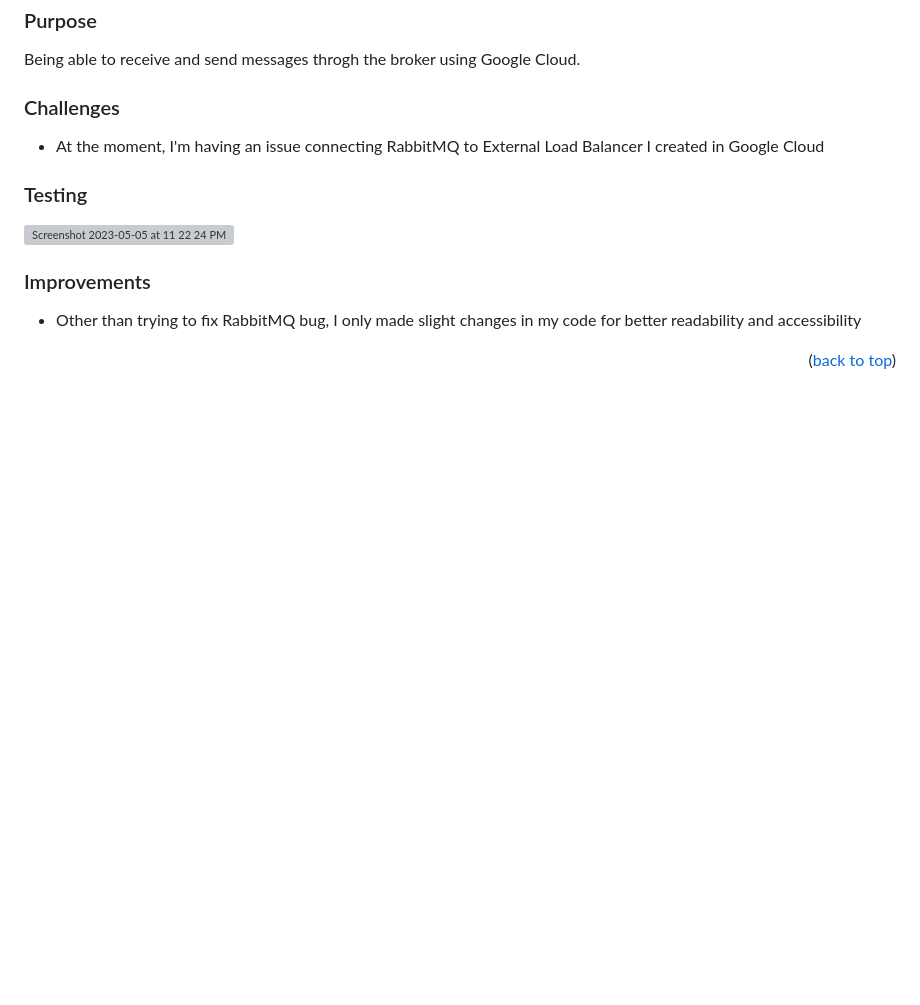
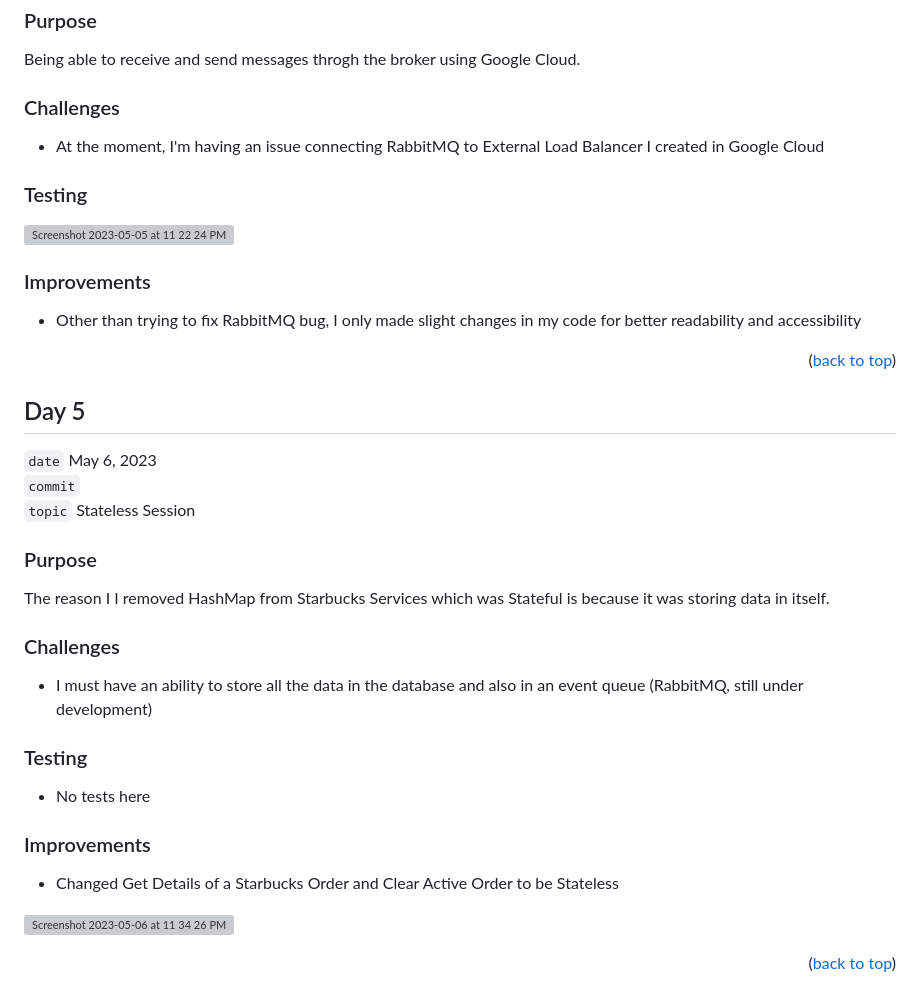
Before and after one commit to shohinsan/starbucks-enterprise-n-tier, a Markdown page: JOURNAL.md, the part around the change. GitHub-like rendering; blank space fills up the shorter version; grey boxes are pictures that could not be loaded.

Commit message:
day-5-journal
updated starbucks api to be stateless

```diff
--- a/JOURNAL.md
+++ b/JOURNAL.md
@@ -139,6 +139,29 @@ Being able to receive and send messages throgh the broker using Google Cloud.
 
 <p align="right">(<a href="#readme-top">back to top</a>)</p>
 
+## Day 5
+
+`date` May 6, 2023
+<br />
+`commit`
+<br />
+`topic` Stateless Session
+
+### Purpose
+
+The reason I I removed HashMap from Starbucks Services which was Stateful is because it was storing data in itself.
+
+### Challenges
+* I must have an ability to store all the data in the database and also in an event queue (RabbitMQ, still under development)
+### Testing
+* No tests here
+
+### Improvements
+* Changed Get Details of a Starbucks Order and Clear Active Order to be Stateless
+
+![Screenshot 2023-05-06 at 11 34 26 PM](https://user-images.githubusercontent.com/22685770/236661865-b7f29bf1-ab0e-4dfb-823a-3f6ad9d29b34.png)
+
+<p align="right">(<a href="#readme-top">back to top</a>)</p>
 
 <!-- MARKDOWN LINKS & IMAGES -->
 <!-- https://www.markdownguide.org/basic-syntax/#reference-style-links -->
```
